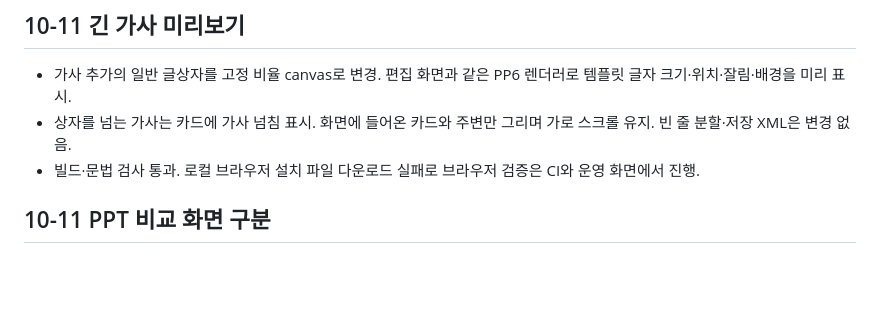
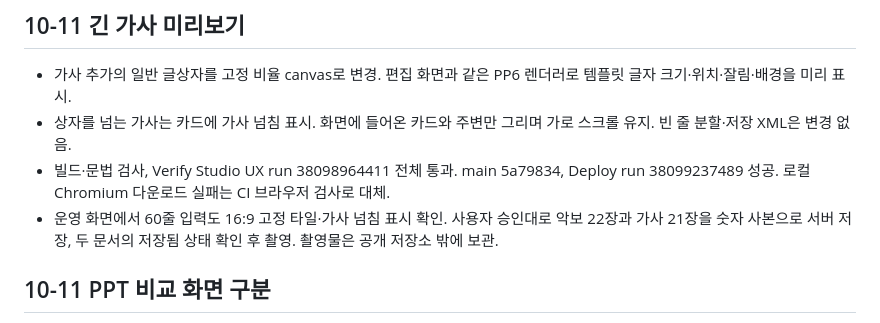
Before and after one commit to m1r4d0r/yebaeon, a Markdown page: docs/STATUS.md, the part around the change. Rendered like a GitHub page; blank space fills up the shorter version.

Commit message:
Document deployed lyric preview verification and saved demo copies

```diff
--- a/docs/STATUS.md
+++ b/docs/STATUS.md
@@ -8,7 +8,8 @@
 
 - 가사 추가의 일반 글상자를 고정 비율 canvas로 변경. 편집 화면과 같은 PP6 렌더러로 템플릿 글자 크기·위치·잘림·배경을 미리 표시.
 - 상자를 넘는 가사는 카드에 가사 넘침 표시. 화면에 들어온 카드와 주변만 그리며 가로 스크롤 유지. 빈 줄 분할·저장 XML은 변경 없음.
-- 빌드·문법 검사 통과. 로컬 브라우저 설치 파일 다운로드 실패로 브라우저 검증은 CI와 운영 화면에서 진행.
+- 빌드·문법 검사, Verify Studio UX run 38098964411 전체 통과. main 5a79834, Deploy run 38099237489 성공. 로컬 Chromium 다운로드 실패는 CI 브라우저 검사로 대체.
+- 운영 화면에서 60줄 입력도 16:9 고정 타일·가사 넘침 표시 확인. 사용자 승인대로 악보 22장과 가사 21장을 숫자 사본으로 서버 저장, 두 문서의 저장됨 상태 확인 후 촬영. 촬영물은 공개 저장소 밖에 보관.
 
 ## 10-11 PPT 비교 화면 구분
 
```
